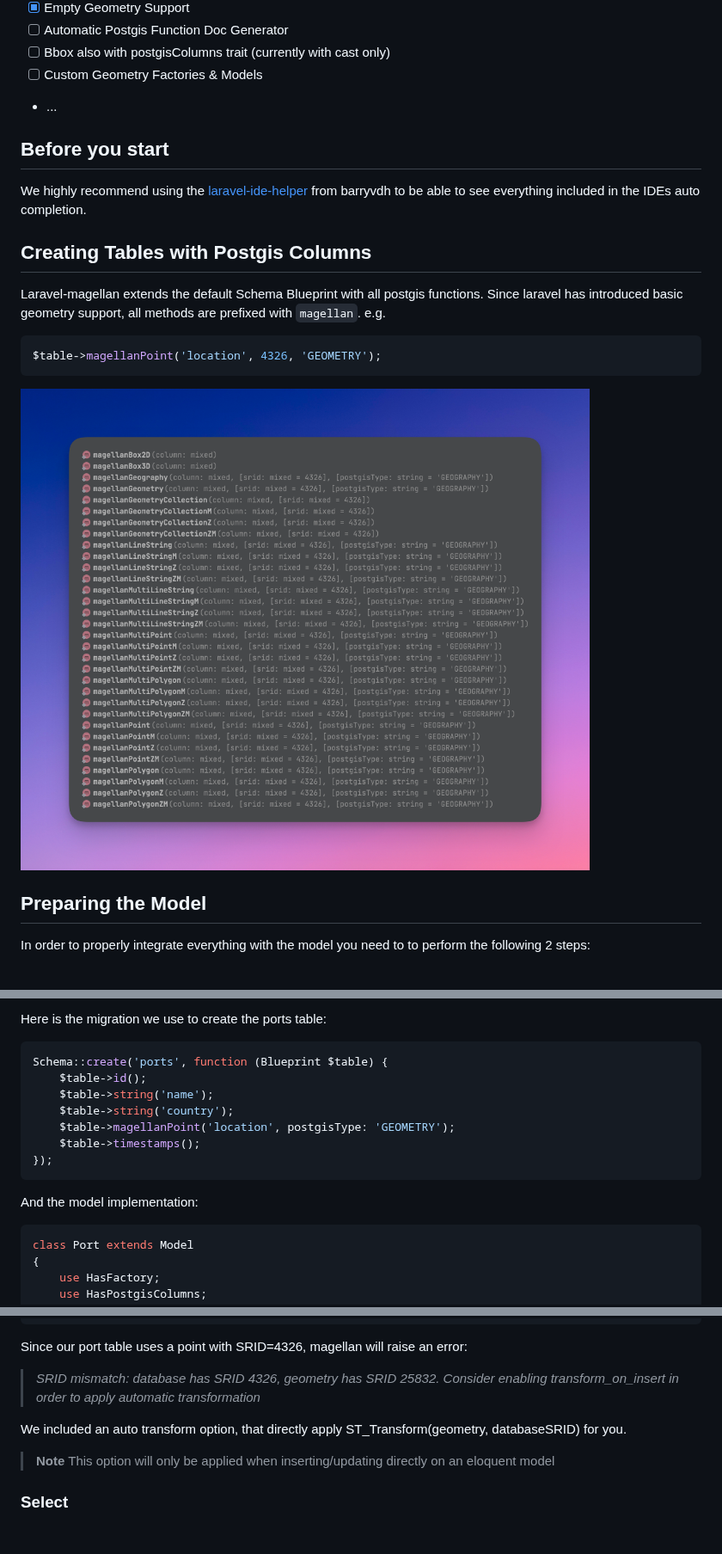
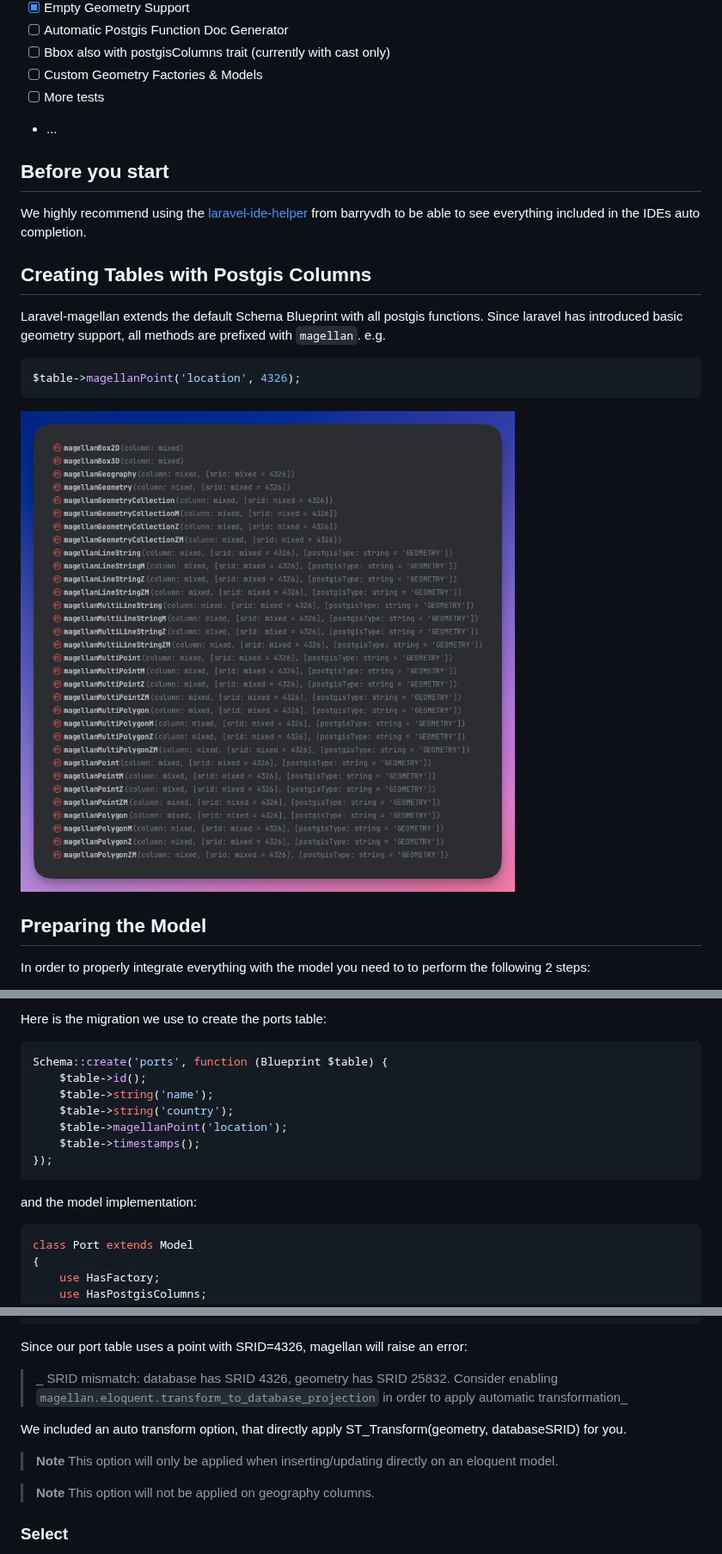
Before and after one commit to clickbar/laravel-magellan, a Markdown page: README.md, 3 parts joined by grey strips. Shown at 86% size. Rendered like a GitHub page; pictures changed too: art/magellan_schema.png; blank space fills up the shorter version.

Commit message:
Updates on readme and blueprint image

````diff
--- a/README.md
+++ b/README.md
@@ -84,6 +84,7 @@ You may find the contents of the published config file here:
 - [ ] Automatic Postgis Function Doc Generator
 - [ ] Bbox also with postgisColumns trait (currently with cast only)
 - [ ] Custom Geometry Factories & Models
+- [ ] More tests
 - ...
 
 ## Before you start
@@ -97,7 +98,7 @@ Laravel-magellan extends the default Schema Blueprint with all postgis functions
 geometry support, all methods are prefixed with `magellan`. e.g.
 
 ```php
-$table->magellanPoint('location', 4326, 'GEOMETRY');
+$table->magellanPoint('location', 4326);
 ```
 
 ![List of all schema methods](art/magellan_schema.png)
@@ -265,11 +266,11 @@ Schema::create('ports', function (Blueprint $table) {
     $table->id();
     $table->string('name');
     $table->string('country');
-    $table->magellanPoint('location', postgisType: 'GEOMETRY');
+    $table->magellanPoint('location');
     $table->timestamps();
 });
 ```
-And the model implementation:
+and the model implementation:
 ```php
 class Port extends Model
 {
@@ -330,12 +331,15 @@ $port->save();
 
 Since our port table uses a point with SRID=4326, magellan will raise an error:
 
-> _SRID mismatch: database has SRID 4326, geometry has SRID 25832. Consider enabling transform_on_insert in order to apply automatic transformation_
+> _  SRID mismatch: database has SRID 4326, geometry has SRID 25832. Consider enabling `magellan.eloquent.transform_to_database_projection` in order to apply automatic transformation_
 
 We included an auto transform option, that directly apply ST_Transform(geometry, databaseSRID) for you.
 
 > **Note**
-> This option will only be applied when inserting/updating directly on an eloquent model
+> This option will only be applied when inserting/updating directly on an eloquent model.
+
+> **Note**
+> This option will not be applied on geography columns.
 
 ### Select
 
````
Also changed, not shown: other parts of README.md (+1 -2 lines).
